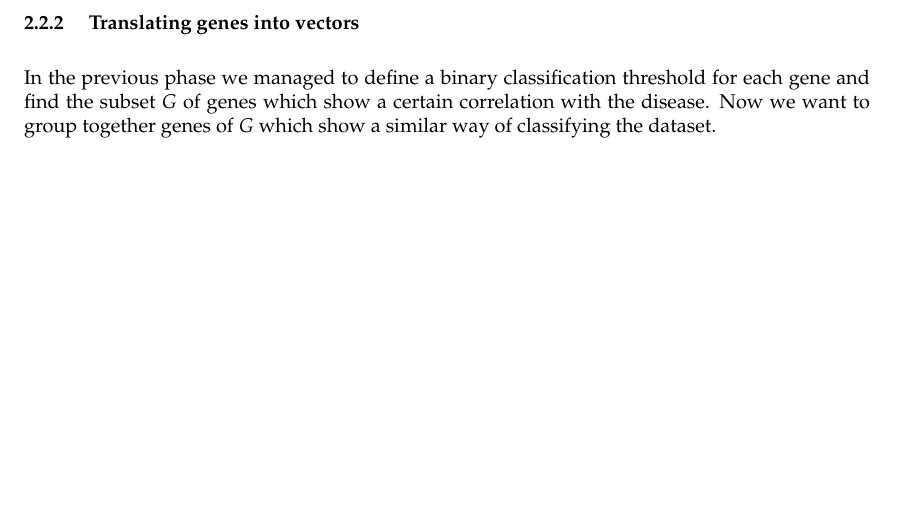
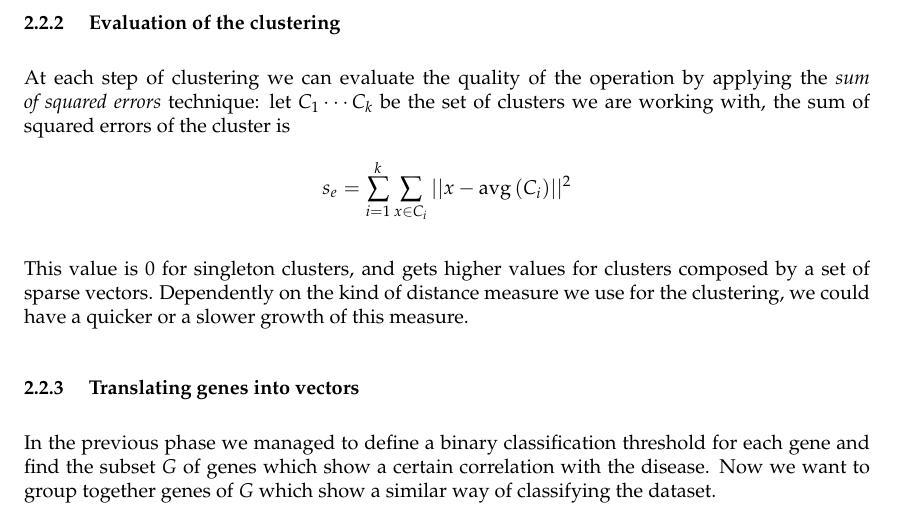
Before and after one commit to dacav/Machine-Learning, a LaTeX document (report/report.tex, which reads report/sections/Approaching-the-problem.tex, report/settings/definitions.tex): part of page 5 of 8, cut at the place of the change, the shorter picture padded with empty space. Compiled offline with pdfLaTeX.

Commit message:
Definition of sum-of-squared-errors

```diff
--- a/report/sections/Approaching-the-problem.tex
+++ b/report/sections/Approaching-the-problem.tex
@@ -139,6 +139,21 @@ perspective.
         which the pair of clusters having the minimum distance gets merged
         into a single set.
 
+    \subsubsection{ Evaluation of the clustering }
+
+        At each step of clustering we can evaluate the quality of the
+        operation by applying the \emph{sum of squared errors} technique:
+        let $C_1 \cdots C_k$ be the set of clusters we are working with,
+        the sum of squared errors of the cluster is
+        \[
+        s_e = \sum_{i = 1}^k \sum_{x \in C_i} \Norm{x - \Avg{C_i}}^2
+        \]
+
+        This value is 0 for singleton clusters, and gets higher values for
+        clusters composed by a set of sparse vectors. Dependently on the
+        kind of distance measure we use for the clustering, we could have
+        a quicker or a slower growth of this measure.
+
     \subsubsection{ Translating genes into vectors }
 
         In the previous phase we managed to define a binary classification
--- a/report/settings/definitions.tex
+++ b/report/settings/definitions.tex
@@ -41,6 +41,7 @@
 \newcommand{\Max}[2]{\ensuremath{\mbox{max}_{#2}\Set{#1}}}
 \newcommand{\VecFn}{\ensuremath{\mathbb{F}^n}}
 \newcommand{\Dist}[2]{\mbox{dist}\left({#1},{#2}\right)}
+\newcommand{\Norm}[1]{\ensuremath{||{#1}||}}
 \newcommand{\ClustDist}[2]{\ensuremath{\mbox{dist}\left({#1},{#2}\right)}}
 \newcommand{\Avg}[1]{\ensuremath{\mbox{avg}\left({#1}\right)}}
 \newcommand{\st}{\:|\:}
```
